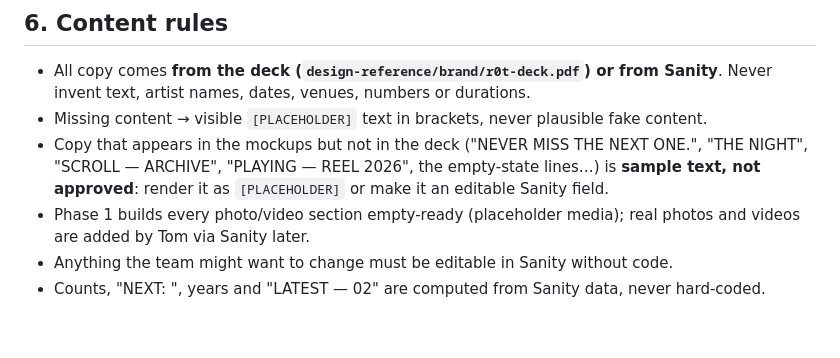
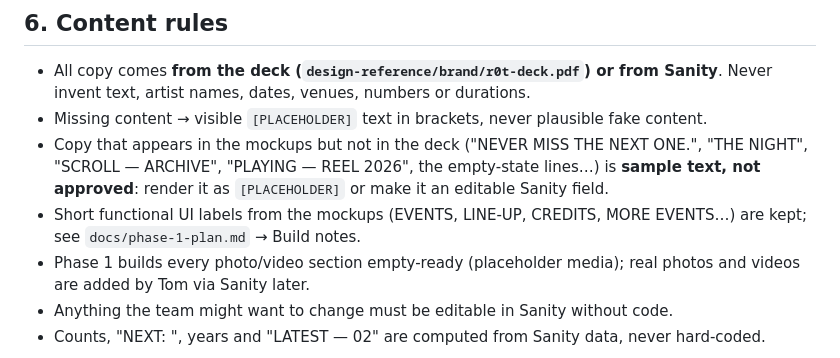
Before and after one commit to tomdubut/r0ttencore, a Markdown page: CLAUDE.md, the part around the change. GitHub-like rendering; blank space fills up the shorter version.

```diff
--- a/CLAUDE.md
+++ b/CLAUDE.md
@@ -112,6 +112,7 @@ Use fluid sizes (`clamp()`) between the mobile (390) and desktop (1440) mockup v
 - All copy comes **from the deck (`design-reference/brand/r0t-deck.pdf`) or from Sanity**. Never invent text, artist names, dates, venues, numbers or durations.
 - Missing content → visible `[PLACEHOLDER]` text in brackets, never plausible fake content.
 - Copy that appears in the mockups but not in the deck ("NEVER MISS THE NEXT ONE.", "THE NIGHT", "SCROLL — ARCHIVE", "PLAYING — REEL 2026", the empty-state lines…) is **sample text, not approved**: render it as `[PLACEHOLDER]` or make it an editable Sanity field.
+- Short functional UI labels from the mockups (EVENTS, LINE-UP, CREDITS, MORE EVENTS…) are kept; see `docs/phase-1-plan.md` → Build notes.
 - Phase 1 builds every photo/video section empty-ready (placeholder media); real photos and videos are added by Tom via Sanity later.
 - Anything the team might want to change must be editable in Sanity without code.
 - Counts, "NEXT: <CITY>", years and "LATEST — 02" are computed from Sanity data, never hard-coded.
```
Also changed, not shown: docs/phase-1-plan.md (+8 -1 lines).
